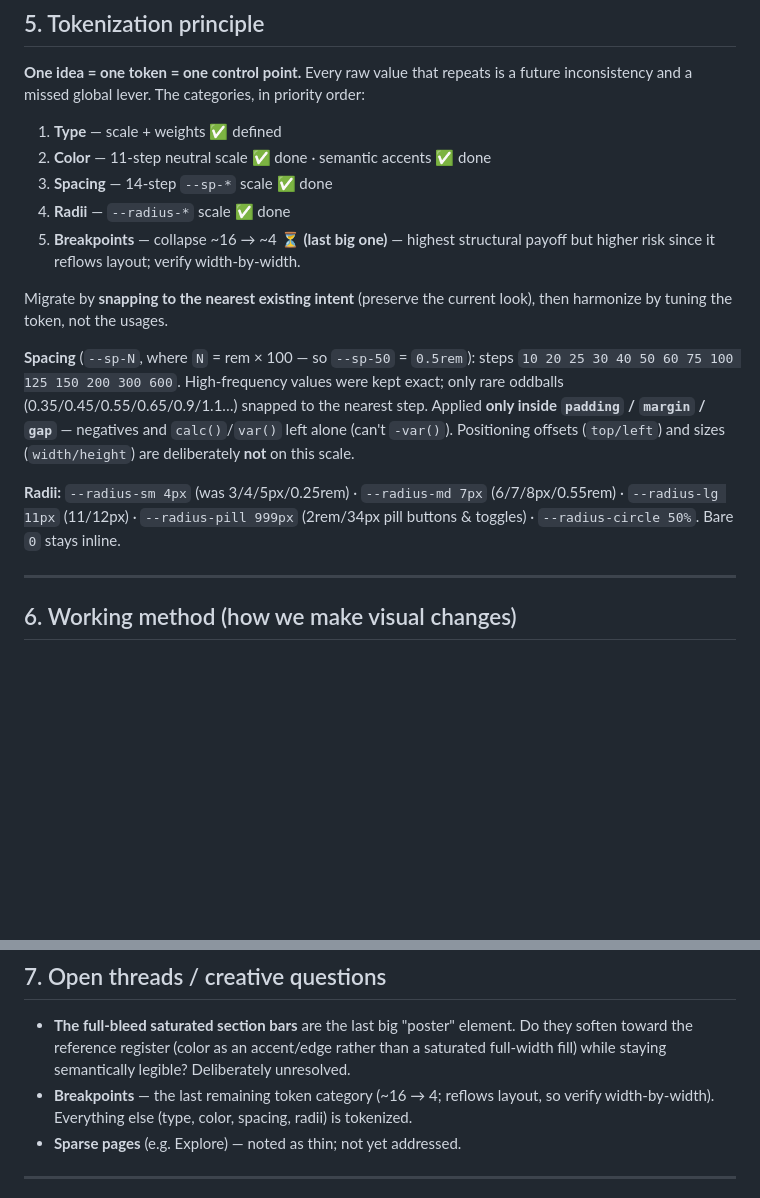
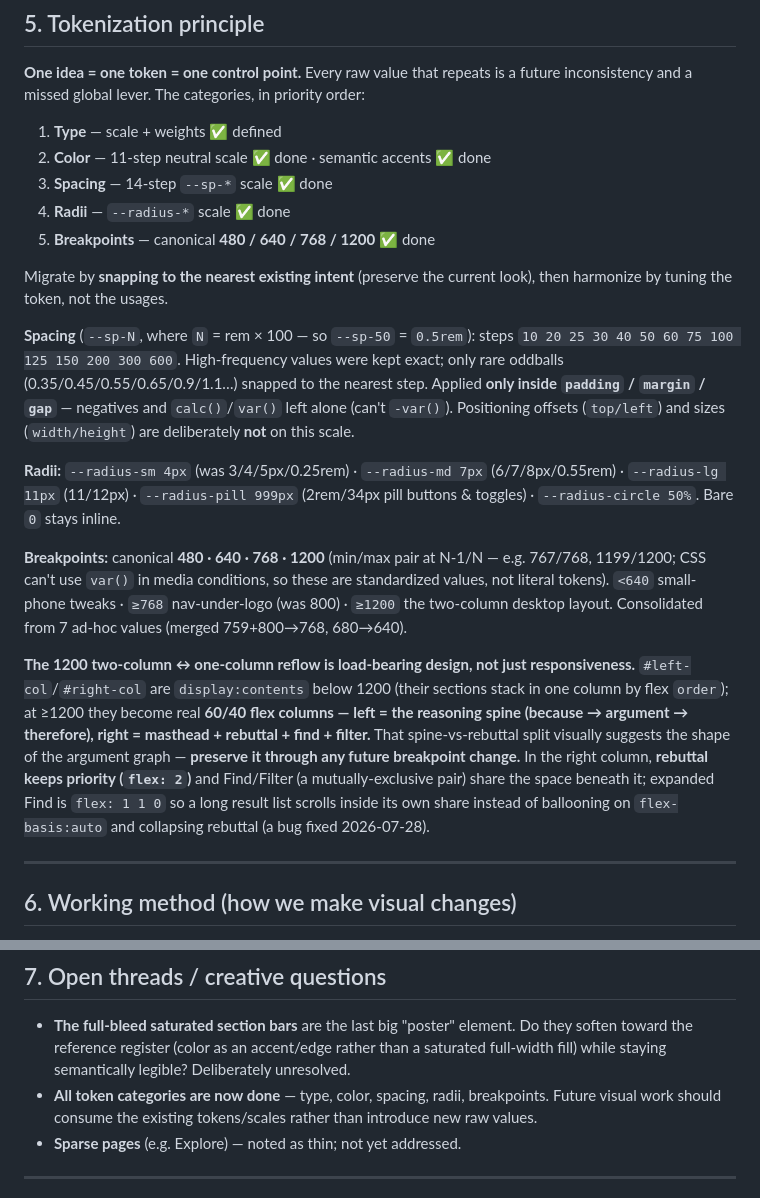
Before and after one commit to cdanz/vestigette, a Markdown page: DESIGN_BRIEF.md, 2 parts joined by grey strips. GitHub-like rendering; blank space fills up the shorter version.

Commit message:
DESIGN_BRIEF: record breakpoint scale (480/640/768/1200) + the load-bearing 1200 two-column reflow; all token categories now done
Co-Authored-By: Claude Opus 4.8 <noreply@anthropic.com>

```diff
--- a/DESIGN_BRIEF.md
+++ b/DESIGN_BRIEF.md
@@ -153,8 +153,7 @@ inconsistency and a missed global lever. The categories, in priority order:
 2. **Color** — 11-step neutral scale ✅ done · semantic accents ✅ done
 3. **Spacing** — 14-step `--sp-*` scale ✅ done
 4. **Radii** — `--radius-*` scale ✅ done
-5. **Breakpoints** — collapse ~16 → ~4 ⏳ **(last big one)** — highest structural payoff
-   but higher risk since it reflows layout; verify width-by-width.
+5. **Breakpoints** — canonical **480 / 640 / 768 / 1200** ✅ done
 
 Migrate by **snapping to the nearest existing intent** (preserve the current look), then
 harmonize by tuning the token, not the usages.
@@ -169,6 +168,21 @@ this scale.
 **Radii:** `--radius-sm 4px` (was 3/4/5px/0.25rem) · `--radius-md 7px` (6/7/8px/0.55rem) ·
 `--radius-lg 11px` (11/12px) · `--radius-pill 999px` (2rem/34px pill buttons & toggles) ·
 `--radius-circle 50%`. Bare `0` stays inline.
+
+**Breakpoints:** canonical **480 · 640 · 768 · 1200** (min/max pair at N-1/N — e.g. 767/768,
+1199/1200; CSS can't use `var()` in media conditions, so these are standardized values, not
+literal tokens). `<640` small-phone tweaks · `≥768` nav-under-logo (was 800) · `≥1200` the
+two-column desktop layout. Consolidated from 7 ad-hoc values (merged 759+800→768, 680→640).
+
+**The 1200 two-column ↔ one-column reflow is load-bearing design, not just responsiveness.**
+`#left-col`/`#right-col` are `display:contents` below 1200 (their sections stack in one column
+by flex `order`); at ≥1200 they become real **60/40 flex columns — left = the reasoning spine
+(because → argument → therefore), right = masthead + rebuttal + find + filter.** That
+spine-vs-rebuttal split visually suggests the shape of the argument graph — **preserve it
+through any future breakpoint change.** In the right column, **rebuttal keeps priority
+(`flex: 2`)** and Find/Filter (a mutually-exclusive pair) share the space beneath it; expanded
+Find is `flex: 1 1 0` so a long result list scrolls inside its own share instead of ballooning
+on `flex-basis:auto` and collapsing rebuttal (a bug fixed 2026-07-28).
 
 ---
 
@@ -193,8 +207,8 @@ this scale.
 - **The full-bleed saturated section bars** are the last big "poster" element. Do they
   soften toward the reference register (color as an accent/edge rather than a saturated
   full-width fill) while staying semantically legible? Deliberately unresolved.
-- **Breakpoints** — the last remaining token category (~16 → 4; reflows layout, so
-  verify width-by-width). Everything else (type, color, spacing, radii) is tokenized.
+- **All token categories are now done** — type, color, spacing, radii, breakpoints. Future
+  visual work should consume the existing tokens/scales rather than introduce new raw values.
 - **Sparse pages** (e.g. Explore) — noted as thin; not yet addressed.
 
 ---
```
